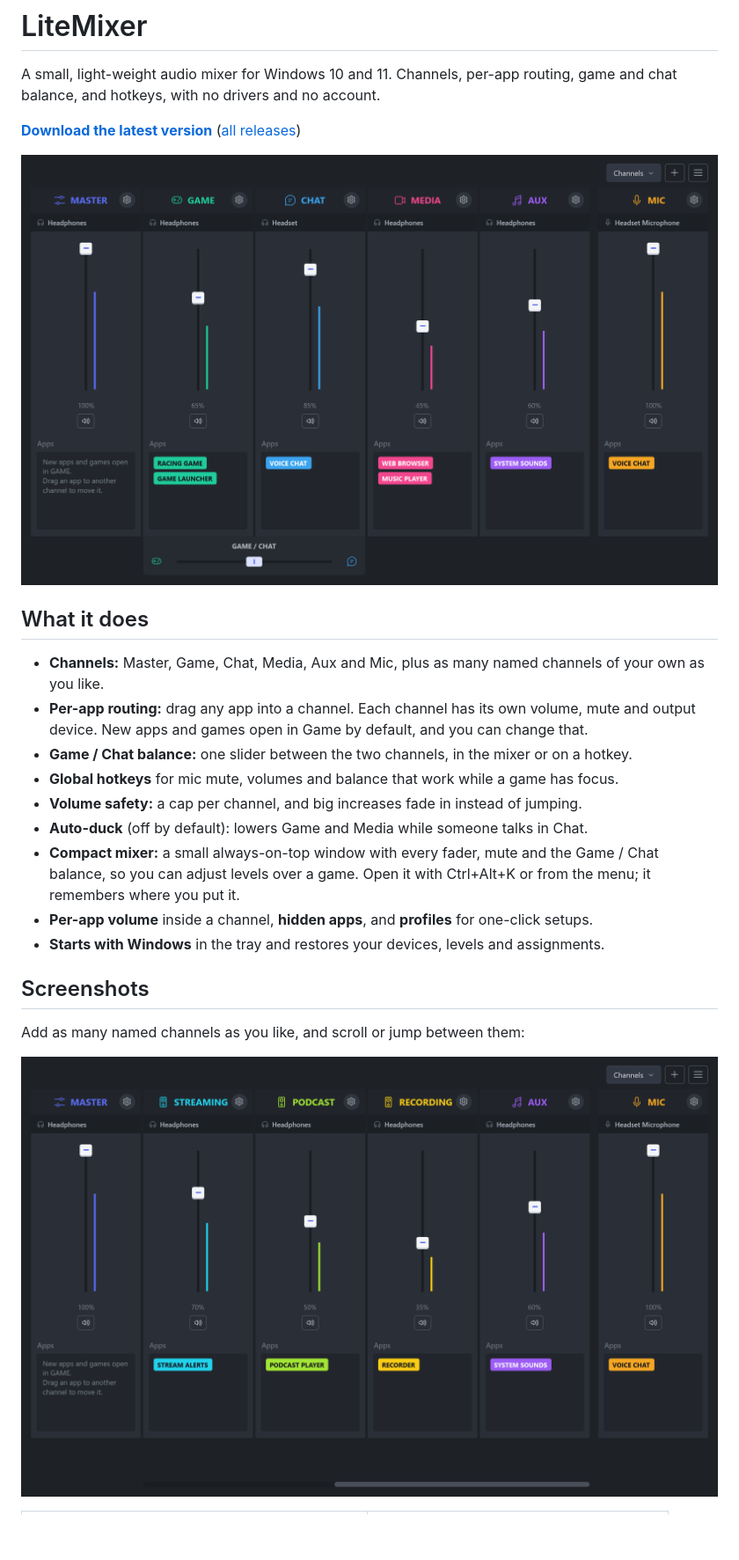
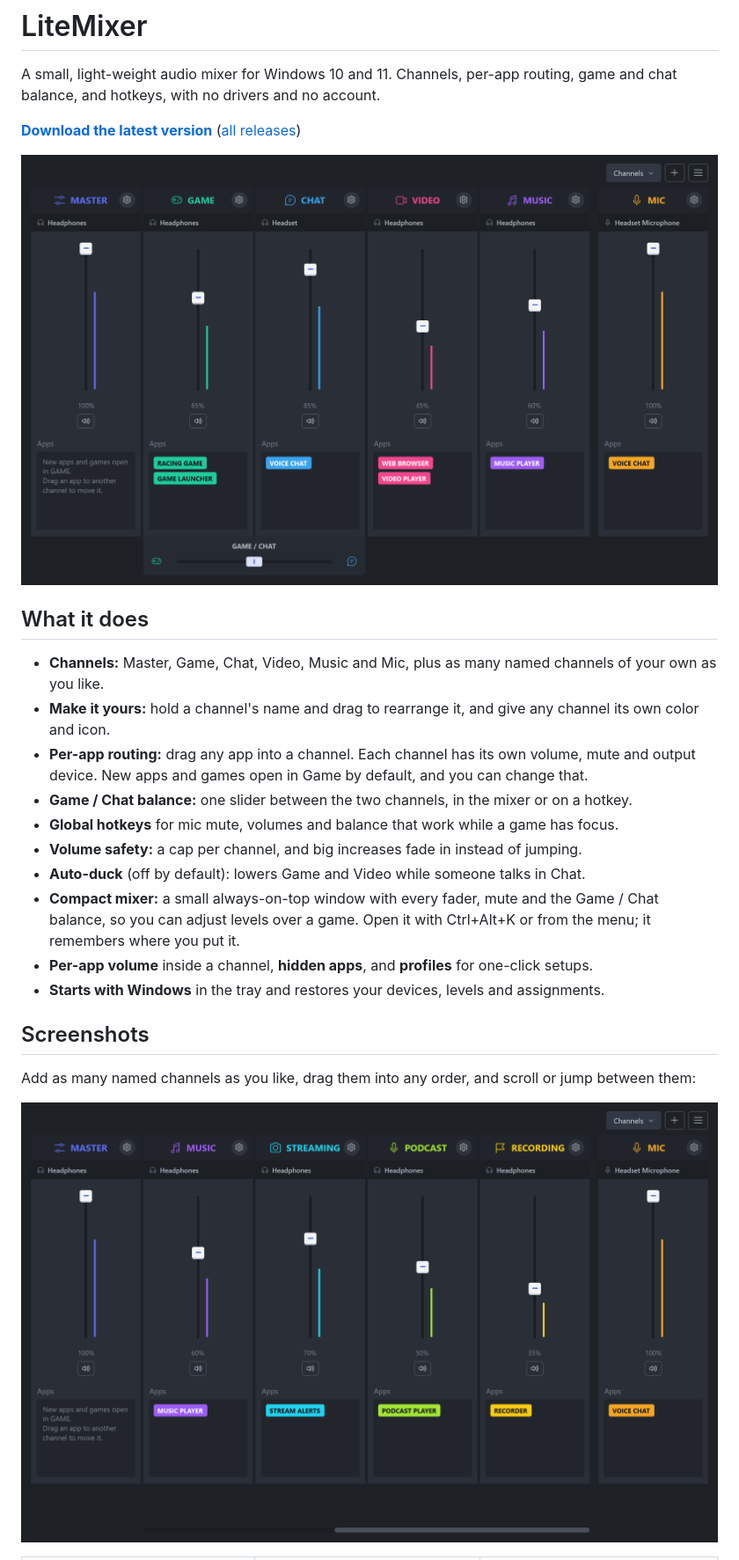
Before and after one commit to vantageenterprises/litemixer, a Markdown page: README.md, the part around one of its changes. Shown at 88% size. GitHub-like rendering; pictures changed too: docs/screenshots/custom-channels.png, docs/screenshots/mixer.png; blank space fills up the shorter version.

```diff
--- a/README.md
+++ b/README.md
@@ -9,13 +9,14 @@ with no drivers and no account.
 
 ## What it does
 
-- **Channels:** Master, Game, Chat, Media, Aux and Mic, plus as many named channels of your own as you like.
+- **Channels:** Master, Game, Chat, Video, Music and Mic, plus as many named channels of your own as you like.
+- **Make it yours:** hold a channel's name and drag to rearrange it, and give any channel its own color and icon.
 - **Per-app routing:** drag any app into a channel. Each channel has its own volume, mute and output device. New
   apps and games open in Game by default, and you can change that.
 - **Game / Chat balance:** one slider between the two channels, in the mixer or on a hotkey.
 - **Global hotkeys** for mic mute, volumes and balance that work while a game has focus.
 - **Volume safety:** a cap per channel, and big increases fade in instead of jumping.
-- **Auto-duck** (off by default): lowers Game and Media while someone talks in Chat.
+- **Auto-duck** (off by default): lowers Game and Video while someone talks in Chat.
 - **Compact mixer:** a small always-on-top window with every fader, mute and the Game / Chat balance, so you can adjust
   levels over a game. Open it with Ctrl+Alt+K or from the menu; it remembers where you put it.
 - **Per-app volume** inside a channel, **hidden apps**, and **profiles** for one-click setups.
@@ -23,7 +24,7 @@ with no drivers and no account.
 
 ## Screenshots
 
-Add as many named channels as you like, and scroll or jump between them:
+Add as many named channels as you like, drag them into any order, and scroll or jump between them:
 
 ![Custom channels named Streaming, Podcast and Recording in the mixer, with a horizontal scrollbar](docs/screenshots/custom-channels.png)
 
```
Also changed, not shown: other parts of README.md (+4 -4 lines), docs/screenshots/color-and-icon.png (added), docs/screenshots/settings.png, 9 other files.
